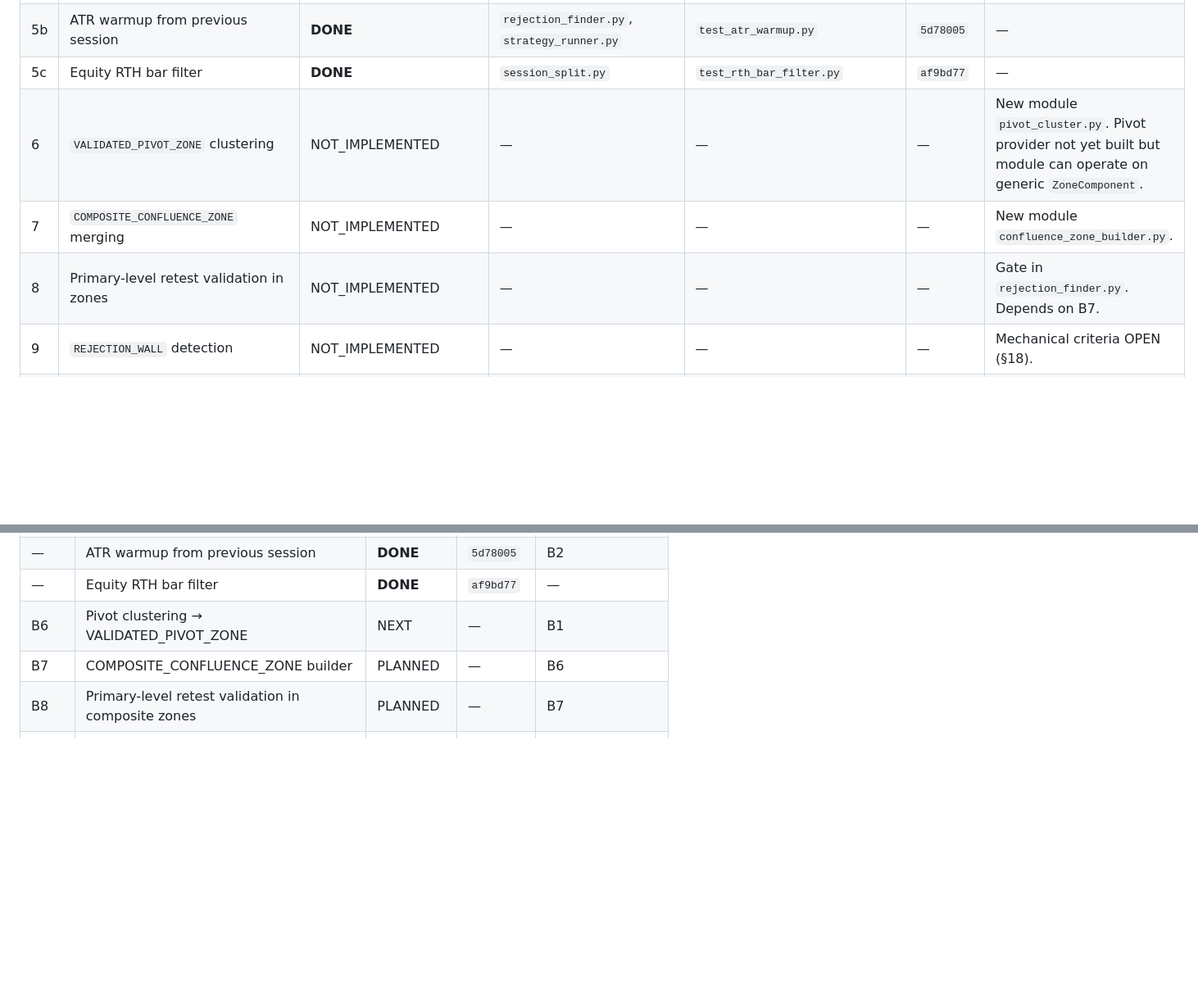
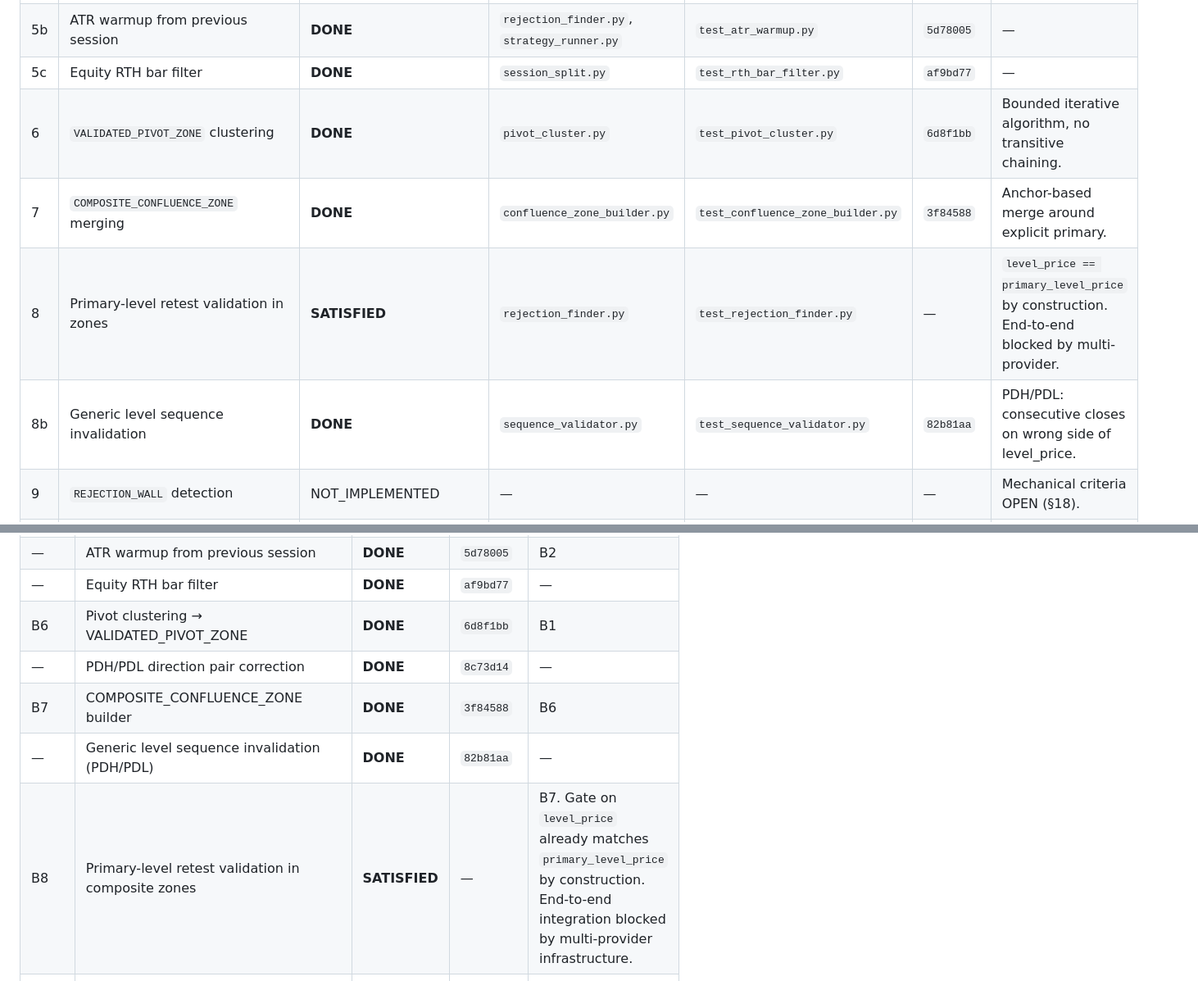
Before and after one commit to 1cos/trading-bot, a Markdown page: docs/MAXBOT_RETEST_ENTRY_AND_TRADE_MANAGEMENT_SPEC.md, 2 parts joined by grey strips. Shown at 82% size. Drawn GitHub-style; blank space fills up the shorter version.

Commit message:
docs: update spec v1.2 + session handoff 2026-08-09

```diff
--- a/docs/MAXBOT_RETEST_ENTRY_AND_TRADE_MANAGEMENT_SPEC.md
+++ b/docs/MAXBOT_RETEST_ENTRY_AND_TRADE_MANAGEMENT_SPEC.md
@@ -1032,9 +1032,10 @@ implemented.
 | 5 | News candle filter (> 3 ATR) | **DONE** | `news_candle.py` + `rejection_finder.py` | `test_news_candle.py`, `test_rejection_finder.py` | `23c57ee` + `9d0db99` | — |
 | 5b | ATR warmup from previous session | **DONE** | `rejection_finder.py`, `strategy_runner.py` | `test_atr_warmup.py` | `5d78005` | — |
 | 5c | Equity RTH bar filter | **DONE** | `session_split.py` | `test_rth_bar_filter.py` | `af9bd77` | — |
-| 6 | `VALIDATED_PIVOT_ZONE` clustering | NOT_IMPLEMENTED | — | — | — | New module `pivot_cluster.py`. Pivot provider not yet built but module can operate on generic `ZoneComponent`. |
-| 7 | `COMPOSITE_CONFLUENCE_ZONE` merging | NOT_IMPLEMENTED | — | — | — | New module `confluence_zone_builder.py`. |
-| 8 | Primary-level retest validation in zones | NOT_IMPLEMENTED | — | — | — | Gate in `rejection_finder.py`. Depends on B7. |
+| 6 | `VALIDATED_PIVOT_ZONE` clustering | **DONE** | `pivot_cluster.py` | `test_pivot_cluster.py` | `6d8f1bb` | Bounded iterative algorithm, no transitive chaining. |
+| 7 | `COMPOSITE_CONFLUENCE_ZONE` merging | **DONE** | `confluence_zone_builder.py` | `test_confluence_zone_builder.py` | `3f84588` | Anchor-based merge around explicit primary. |
+| 8 | Primary-level retest validation in zones | **SATISFIED** | `rejection_finder.py` | `test_rejection_finder.py` | — | `level_price == primary_level_price` by construction. End-to-end blocked by multi-provider. |
+| 8b | Generic level sequence invalidation | **DONE** | `sequence_validator.py` | `test_sequence_validator.py` | `82b81aa` | PDH/PDL: consecutive closes on wrong side of level_price. |
 | 9 | `REJECTION_WALL` detection | NOT_IMPLEMENTED | — | — | — | Mechanical criteria OPEN (§18). |
 | 10 | Quality grading with penalties | NOT_IMPLEMENTED | `contracts/enums.py` has `QualityGrade` | `test_contract_enums.py` | — | New grading module. Depends on B9. |
 | 11 | `EARLY_EXIT_REJECTION_WALL_FAILURE` | NOT_IMPLEMENTED | — | — | — | Trade management extension. Depends on B9. |
@@ -1068,9 +1069,11 @@ implemented.
 | B5 | TWO_CANDLE_ENGULFING_RECOVERY + stop override | **DONE** | `4568e6b` | B2, B3 |
 | — | ATR warmup from previous session | **DONE** | `5d78005` | B2 |
 | — | Equity RTH bar filter | **DONE** | `af9bd77` | — |
-| B6 | Pivot clustering → VALIDATED_PIVOT_ZONE | NEXT | — | B1 |
-| B7 | COMPOSITE_CONFLUENCE_ZONE builder | PLANNED | — | B6 |
-| B8 | Primary-level retest validation in composite zones | PLANNED | — | B7 |
+| B6 | Pivot clustering → VALIDATED_PIVOT_ZONE | **DONE** | `6d8f1bb` | B1 |
+| — | PDH/PDL direction pair correction | **DONE** | `8c73d14` | — |
+| B7 | COMPOSITE_CONFLUENCE_ZONE builder | **DONE** | `3f84588` | B6 |
+| — | Generic level sequence invalidation (PDH/PDL) | **DONE** | `82b81aa` | — |
+| B8 | Primary-level retest validation in composite zones | **SATISFIED** | — | B7. Gate on `level_price` already matches `primary_level_price` by construction. End-to-end integration blocked by multi-provider infrastructure. |
 | B9 | REJECTION_WALL detection | PLANNED | — | Criteria OPEN (§18) |
 | B10 | Grading penalties (wall, structure, alignment) | PLANNED | — | B9 |
 | B11 | EARLY_EXIT_REJECTION_WALL_FAILURE | PLANNED | — | B9 |
```
Also changed, not shown: other parts of docs/MAXBOT_RETEST_ENTRY_AND_TRADE_MANAGEMENT_SPEC.md (+2 -1 lines), docs/SESSION_HANDOFF_2026-08-09.md (added, +115 -0 lines).
